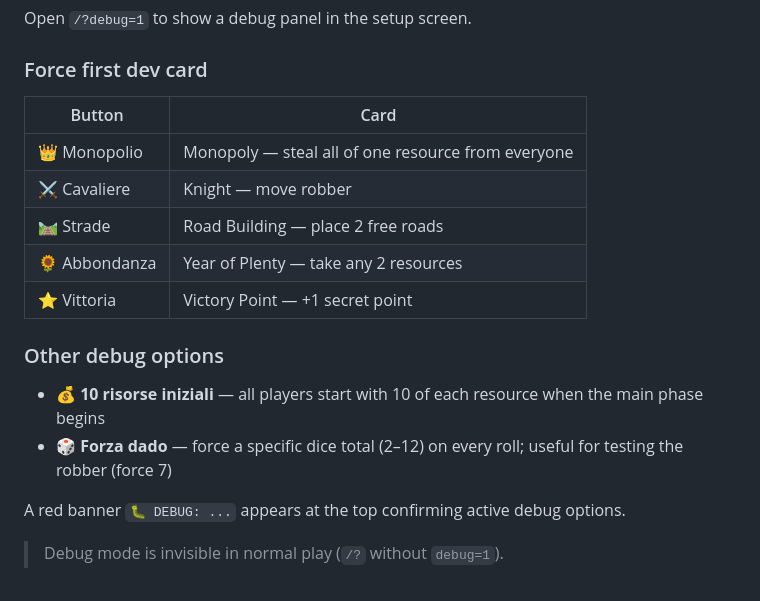
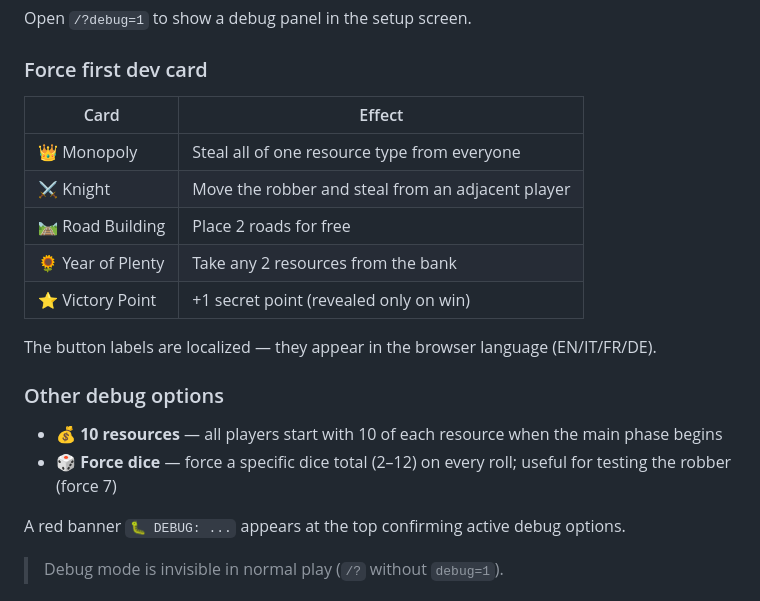
Before and after one commit to zanac/catan, a Markdown page: README.md, the part around the change. Rendered like a GitHub page.

```diff
--- a/README.md
+++ b/README.md
@@ -101,18 +101,20 @@ Open `/?debug=1` to show a debug panel in the setup screen.
 
 ### Force first dev card
 
-| Button | Card |
-|--------|------|
-| 👑 Monopolio | Monopoly — steal all of one resource from everyone |
-| ⚔️ Cavaliere | Knight — move robber |
-| 🛤 Strade | Road Building — place 2 free roads |
-| 🌻 Abbondanza | Year of Plenty — take any 2 resources |
-| ⭐ Vittoria | Victory Point — +1 secret point |
+| Card | Effect |
+|------|--------|
+| 👑 Monopoly | Steal all of one resource type from everyone |
+| ⚔️ Knight | Move the robber and steal from an adjacent player |
+| 🛤 Road Building | Place 2 roads for free |
+| 🌻 Year of Plenty | Take any 2 resources from the bank |
+| ⭐ Victory Point | +1 secret point (revealed only on win) |
+
+The button labels are localized — they appear in the browser language (EN/IT/FR/DE).
 
 ### Other debug options
 
-- **💰 10 risorse iniziali** — all players start with 10 of each resource when the main phase begins
-- **🎲 Forza dado** — force a specific dice total (2–12) on every roll; useful for testing the robber (force 7)
+- **💰 10 resources** — all players start with 10 of each resource when the main phase begins
+- **🎲 Force dice** — force a specific dice total (2–12) on every roll; useful for testing the robber (force 7)
 
 A red banner `🐛 DEBUG: ...` appears at the top confirming active debug options.
 
```
